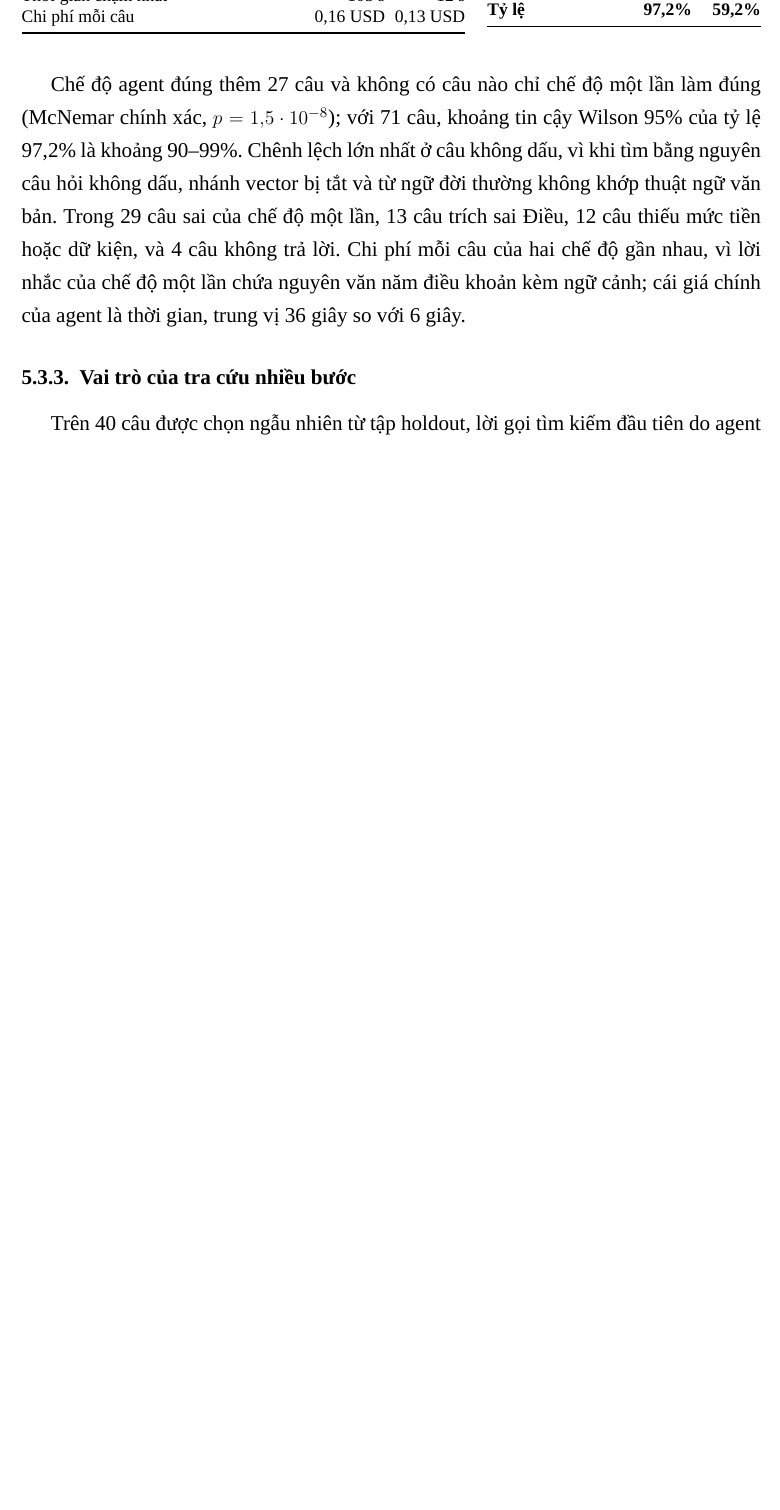
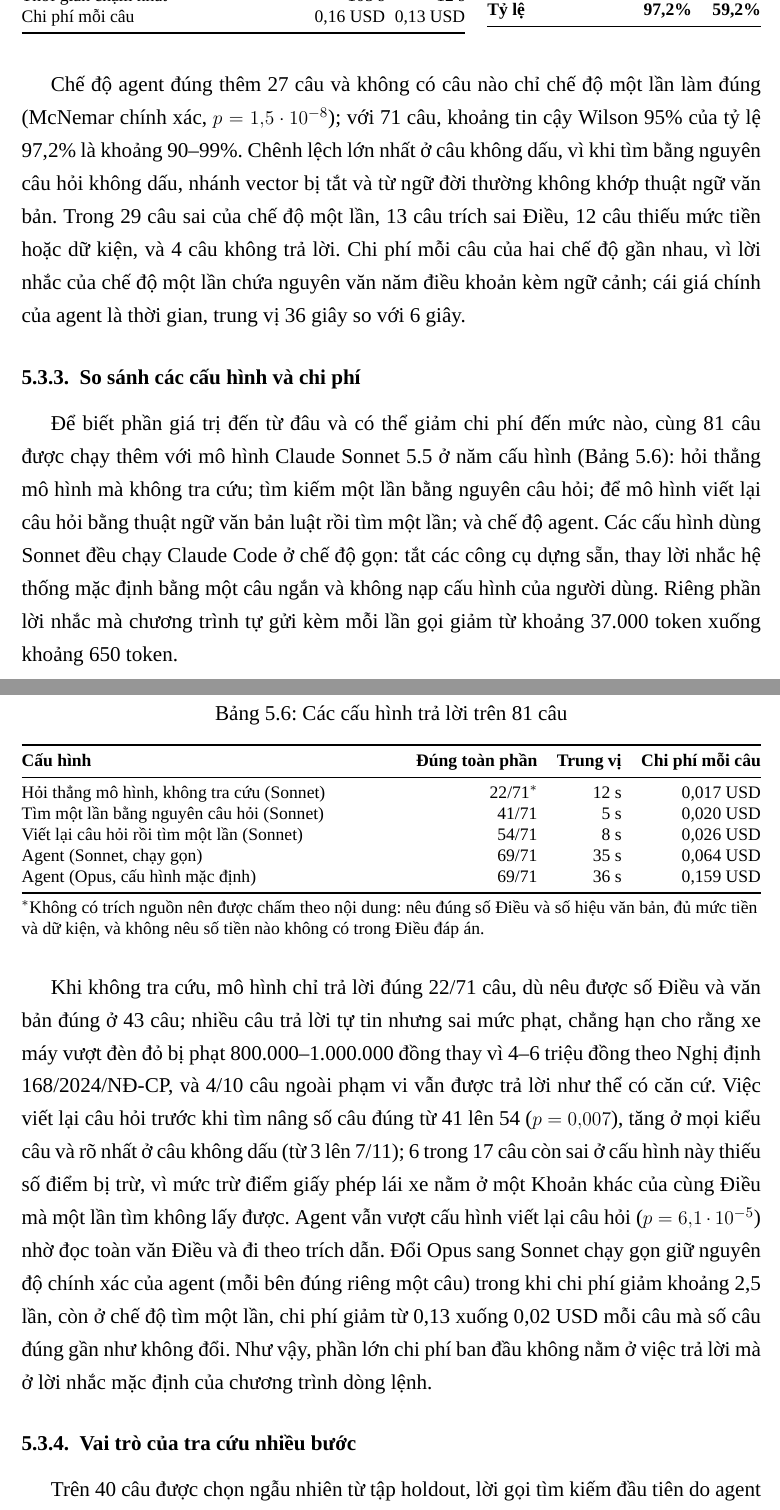
Before and after one commit to Hoang604/rag, a LaTeX thesis (thesis/latex/main.tex, which reads thesis/latex/chapters/chuong5_kiem_thu_danh_gia.tex): part of page 46 of 56 before the commit and two parts of pages 46 and 47 of 57 after it, the two joined at a grey line, cut so that both start at the same text, the shorter picture padded with empty space. Compiled offline with XeLaTeX; a missing font is replaced by an installed copy or a similar font.

Commit message:
thesis: compare five answer configurations and cost
Adds LLM-only, rewrite-then-search and lean Sonnet agent runs on the
81-question set; MCP reuse note in ch4; conclusion and intro updated.

Co-Authored-By: Claude Opus 5.5 <noreply@anthropic.com>

```diff
--- a/thesis/latex/chapters/chuong5_kiem_thu_danh_gia.tex
+++ b/thesis/latex/chapters/chuong5_kiem_thu_danh_gia.tex
@@ -171,6 +171,34 @@ Nhiều bước & 3/4 & 0/4 \\
 
 Chế độ agent đúng thêm 27 câu và không có câu nào chỉ chế độ một lần làm đúng (McNemar chính xác, $p = 1{,}5\cdot10^{-8}$); với 71 câu, khoảng tin cậy Wilson 95\% của tỷ lệ 97,2\% là khoảng 90--99\%. Chênh lệch lớn nhất ở câu không dấu, vì khi tìm bằng nguyên câu hỏi không dấu, nhánh vector bị tắt và từ ngữ đời thường không khớp thuật ngữ văn bản. Trong 29 câu sai của chế độ một lần, 13 câu trích sai Điều, 12 câu thiếu mức tiền hoặc dữ kiện, và 4 câu không trả lời. Chi phí mỗi câu của hai chế độ gần nhau, vì lời nhắc của chế độ một lần chứa nguyên văn năm điều khoản kèm ngữ cảnh; cái giá chính của agent là thời gian, trung vị 36 giây so với 6 giây.
 
+\subsection{So sánh các cấu hình và chi phí}
+\label{sec:ch5-cau-hinh}
+
+Để biết phần giá trị đến từ đâu và có thể giảm chi phí đến mức nào, cùng 81 câu được chạy thêm với mô hình Claude Sonnet 5.5 ở năm cấu hình (Bảng~\ref{tab:ch5-cau-hinh}): hỏi thẳng mô hình mà không tra cứu; tìm kiếm một lần bằng nguyên câu hỏi; để mô hình viết lại câu hỏi bằng thuật ngữ văn bản luật rồi tìm một lần; và chế độ agent. Các cấu hình dùng Sonnet đều chạy Claude Code ở chế độ gọn: tắt các công cụ dựng sẵn, thay lời nhắc hệ thống mặc định bằng một câu ngắn và không nạp cấu hình của người dùng. Riêng phần lời nhắc mà chương trình tự gửi kèm mỗi lần gọi giảm từ khoảng 37.000 token xuống khoảng 650 token.
+
+\begin{table}[H]
+\centering
+\caption{Các cấu hình trả lời trên 81 câu}
+\label{tab:ch5-cau-hinh}
+\footnotesize
+\begin{tabularx}{\textwidth}{@{}>{\raggedright\arraybackslash}X r r r@{}}
+\toprule
+\textbf{Cấu hình} & \textbf{Đúng toàn phần} & \textbf{Trung vị} & \textbf{Chi phí mỗi câu} \\
+\midrule
+Hỏi thẳng mô hình, không tra cứu (Sonnet) & 22/71$^{*}$ & 12 s & 0,017 USD \\
+Tìm một lần bằng nguyên câu hỏi (Sonnet) & 41/71 & 5 s & 0,020 USD \\
+Viết lại câu hỏi rồi tìm một lần (Sonnet) & 54/71 & 8 s & 0,026 USD \\
+Agent (Sonnet, chạy gọn) & 69/71 & 35 s & 0,064 USD \\
+Agent (Opus, cấu hình mặc định) & 69/71 & 36 s & 0,159 USD \\
+\bottomrule
+\end{tabularx}
+
+\smallskip
+\raggedright\footnotesize $^{*}$Không có trích nguồn nên được chấm theo nội dung: nêu đúng số Điều và số hiệu văn bản, đủ mức tiền và dữ kiện, và không nêu số tiền nào không có trong Điều đáp án.
+\end{table}
+
+Khi không tra cứu, mô hình chỉ trả lời đúng 22/71 câu, dù nêu được số Điều và văn bản đúng ở 43 câu; nhiều câu trả lời tự tin nhưng sai mức phạt, chẳng hạn cho rằng xe máy vượt đèn đỏ bị phạt 800.000--1.000.000 đồng thay vì 4--6 triệu đồng theo Nghị định 168/2024/NĐ-CP, và 4/10 câu ngoài phạm vi vẫn được trả lời như thể có căn cứ. Việc viết lại câu hỏi trước khi tìm nâng số câu đúng từ 41 lên 54 ($p = 0{,}007$), tăng ở mọi kiểu câu và rõ nhất ở câu không dấu (từ 3 lên 7/11); 6 trong 17 câu còn sai ở cấu hình này thiếu số điểm bị trừ, vì mức trừ điểm giấy phép lái xe nằm ở một Khoản khác của cùng Điều mà một lần tìm không lấy được. Agent vẫn vượt cấu hình viết lại câu hỏi ($p = 6{,}1\cdot10^{-5}$) nhờ đọc toàn văn Điều và đi theo trích dẫn. Đổi Opus sang Sonnet chạy gọn giữ nguyên độ chính xác của agent (mỗi bên đúng riêng một câu) trong khi chi phí giảm khoảng 2,5 lần, còn ở chế độ tìm một lần, chi phí giảm từ 0,13 xuống 0,02 USD mỗi câu mà số câu đúng gần như không đổi. Như vậy, phần lớn chi phí ban đầu không nằm ở việc trả lời mà ở lời nhắc mặc định của chương trình dòng lệnh.
+
 \subsection{Vai trò của tra cứu nhiều bước}
 
 Trên 40 câu được chọn ngẫu nhiên từ tập holdout, lời gọi tìm kiếm đầu tiên do agent viết đã đưa đáp án vào kết quả ở 38 câu; sau khi tra cứu nhiều bước \cite{yao2023react}, agent trích đúng điều khoản đáp án ở 37 câu, với 1 câu được sửa và 2 câu trích điều khoản khác đáp án. Hai phép đo này có định nghĩa khác nhau và chênh lệch chỉ là vài câu, nên chỉ cho thấy không quan sát được khác biệt về khả năng định vị điều khoản; mẫu 40 câu quá nhỏ để kết luận chắc chắn. Các bước tiếp theo chủ yếu phục vụ việc soạn câu trả lời: đọc toàn văn Điều để lấy mức phạt ở câu dẫn, mở điều khoản sửa đổi khi có ghi chú, và trả lời lại khi số liệu không bám nguồn.
```
Also changed, not shown: thesis/latex/chapters/chuong4_cai_dat.tex (+1 -1 lines), thesis/latex/chapters/ket_luan.tex (+2 -2 lines), thesis/latex/chapters/tom_tat.tex (+1 -1 lines), thesis/latex/chapters/chuong5_kiem_thu_danh_gia.tex (2 more changed lines).
